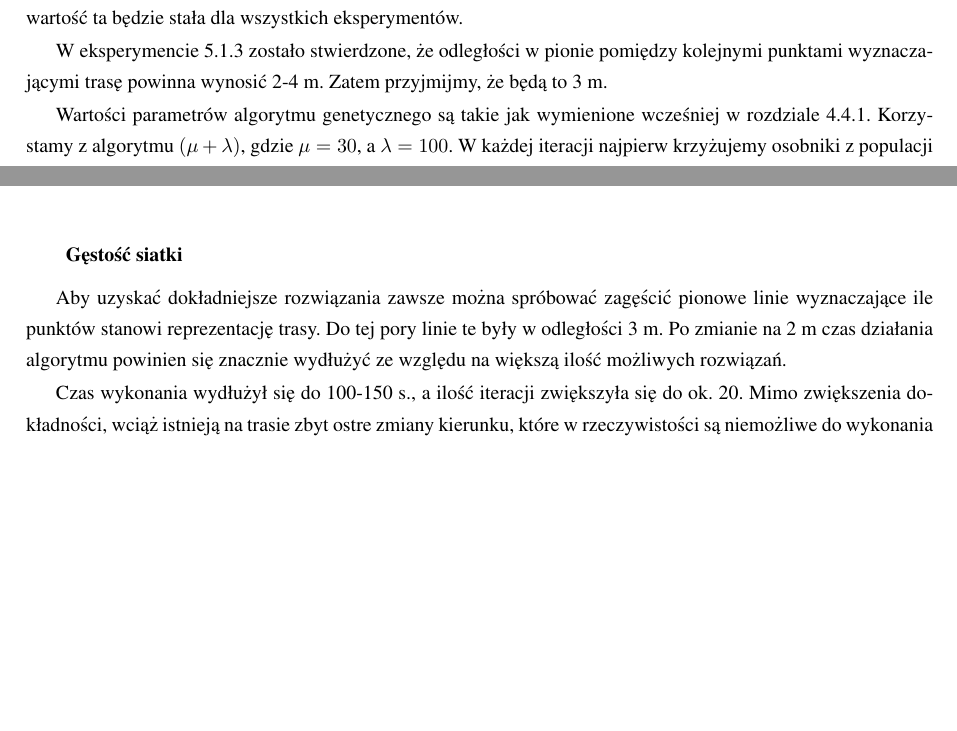
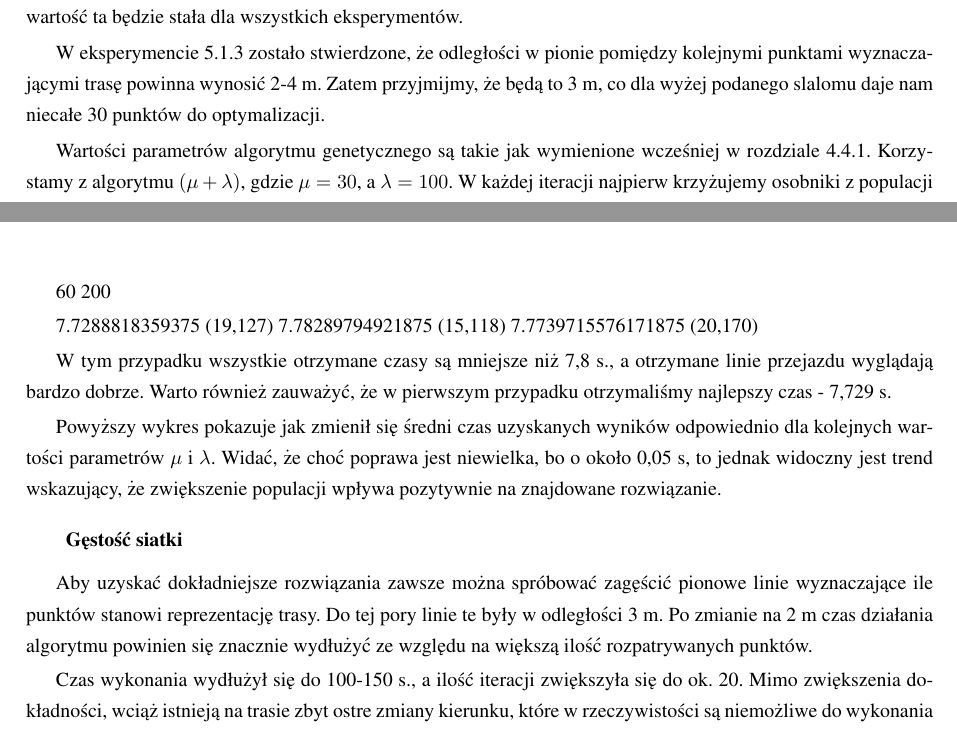
Before and after one commit to askiba/master-thesis, a LaTeX thesis (praca.tex, which reads rozdzial5.tex): two parts of pages 45 and 48 of 62, joined at a grey line, cut so that both start at the same text, the shorter picture padded with empty space. Compiled offline with pdfLaTeX; the source files are stored in an older character set and shown here as Unicode.

Commit message:
alg gen eksperyment z mi i lambda

```diff
--- a/rozdzial5.tex
+++ b/rozdzial5.tex
@@ -157,7 +157,7 @@
 
 Zakładamy, że narciarz startując ma prędkość początkową $1\frac{m}{s}$. Jest to kierowane tym, że przy starcie zawodnicy zaczynają od odepchnięcia się kijami od śniegu nadając sobie prędkość początkową. Najważniejsze jest to, że wartość ta będzie stała dla wszystkich eksperymentów.
 
-W eksperymencie \ref{sec:lamana} zostało stwierdzone, że odległości w pionie pomiędzy kolejnymi punktami wyznaczającymi trasę powinna wynosić 2-4 m. Zatem przyjmijmy, że będą to 3 m.
+W eksperymencie \ref{sec:lamana} zostało stwierdzone, że odległości w pionie pomiędzy kolejnymi punktami wyznaczającymi trasę powinna wynosić 2-4 m. Zatem przyjmijmy, że będą to 3 m, co dla wyżej podanego slalomu daje nam niecałe 30 punktów do optymalizacji.
 
 Wartości parametrów algorytmu genetycznego są takie jak wymienione wcześniej w rozdziale \ref{sec:ewolucyjnyRozw}. Korzystamy z algorytmu $(\mu + \lambda)$, gdzie $\mu = 30$, a $\lambda = 100$. W każdej iteracji najpierw krzyżujemy osobniki z populacji tymczasowej, losując pary rodzicielskie, a w wyniku krzyżowania powstaje znów 100 osobników. Następnie mutacji podlegają wszystkie z tych osobników. Jedynym zastrzeżeniem jest nie zmienianie pozycji punktów przejazdu przez bramki - chcemy, aby narciarz przejechał zawsze jak najbliżej bramki. Jeśli któraś z wartości lub zastosowanych algorytmów zmienia się, jest to zaznaczone w eksperymencie.
 
@@ -294,7 +294,7 @@
 7.8143310546875		(21, 109)
 7.8043365478515625	(17, 88)
 
-50 200
+60 200
 %TODO eksperyment + zmienić wykresy
 
 %TODO opis
@@ -312,2 +312,7 @@
 \end{figure}
 
+7.7288818359375 (19,127)
+7.78289794921875 (15,118)
+7.7739715576171875 (20,170)
+
+W tym przypadku wszystkie otrzymane czasy są mniejsze niż 7,8 s., a otrzymane linie przejazdu wyglądają bardzo dobrze. Warto również zauważyć, że w pierwszym przypadku otrzymaliśmy najlepszy czas - 7,729 s.
@@ -314,6 +327,7 @@
+Powyższy wykres pokazuje jak zmienił się średni czas uzyskanych wyników odpowiednio dla kolejnych wartości parametrów $\mu$ i $\lambda$. Widać, że choć poprawa jest niewielka, bo o około 0,05 s, to jednak widoczny jest trend wskazujący, że zwiększenie populacji wpływa pozytywnie na znajdowane rozwiązanie.
 
 \subsubsection{Gęstość siatki}
-Aby uzyskać dokładniejsze rozwiązania zawsze można spróbować zagęścić pionowe linie wyznaczające ile punktów stanowi reprezentację trasy. Do tej pory linie te były w odległości 3 m. Po zmianie na 2 m czas działania algorytmu powinien się znacznie wydłużyć ze względu na większą ilość możliwych rozwiązań.
+Aby uzyskać dokładniejsze rozwiązania zawsze można spróbować zagęścić pionowe linie wyznaczające ile punktów stanowi reprezentację trasy. Do tej pory linie te były w odległości 3 m. Po zmianie na 2 m czas działania algorytmu powinien się znacznie wydłużyć ze względu na większą ilość rozpatrywanych punktów.
 
 %TODO opis
 \begin{figure}[h]
```
Also changed, not shown: praca.pdf, wyniki/wynik6-s.png, wyniki/wynik6-w.png, wyniki/wynik6-wyk.png (added), rozdzial5.tex (14 more changed lines).
